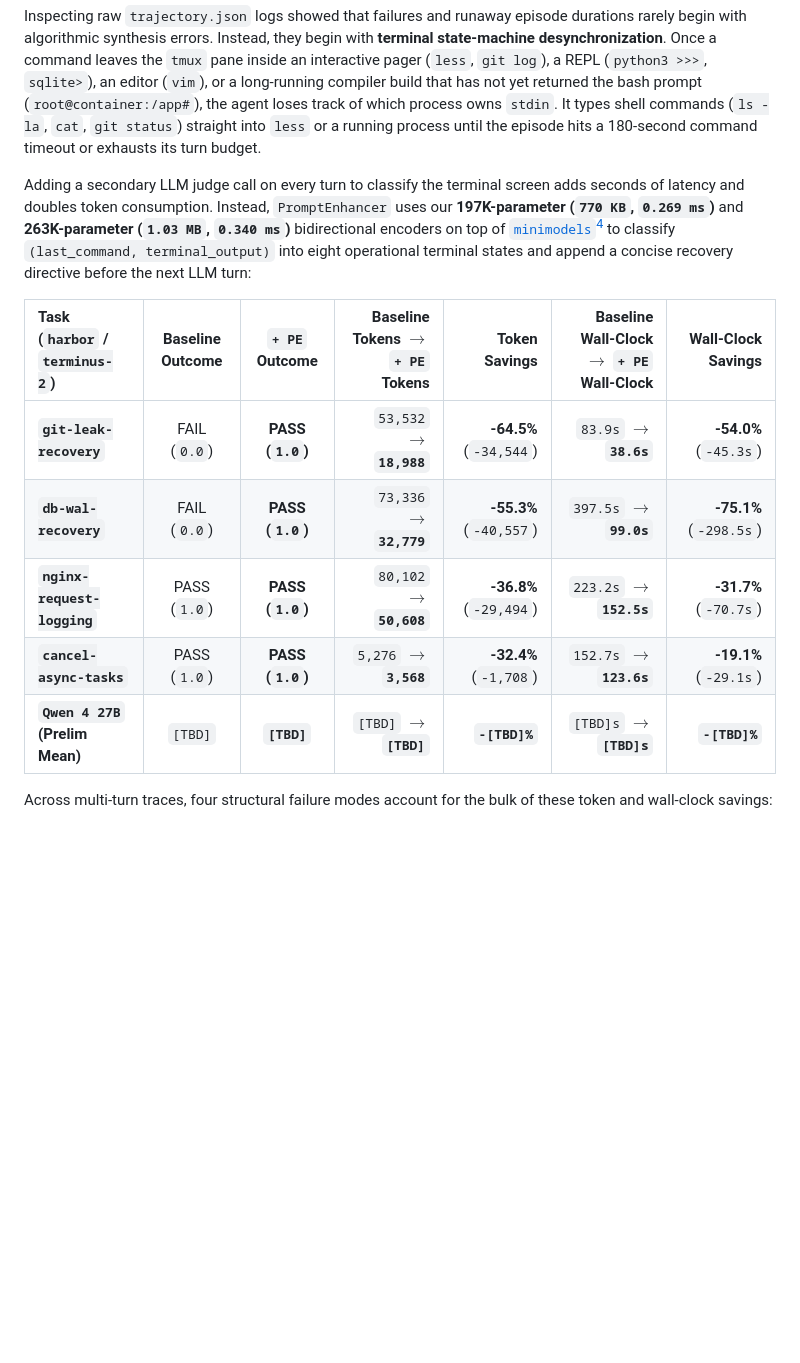
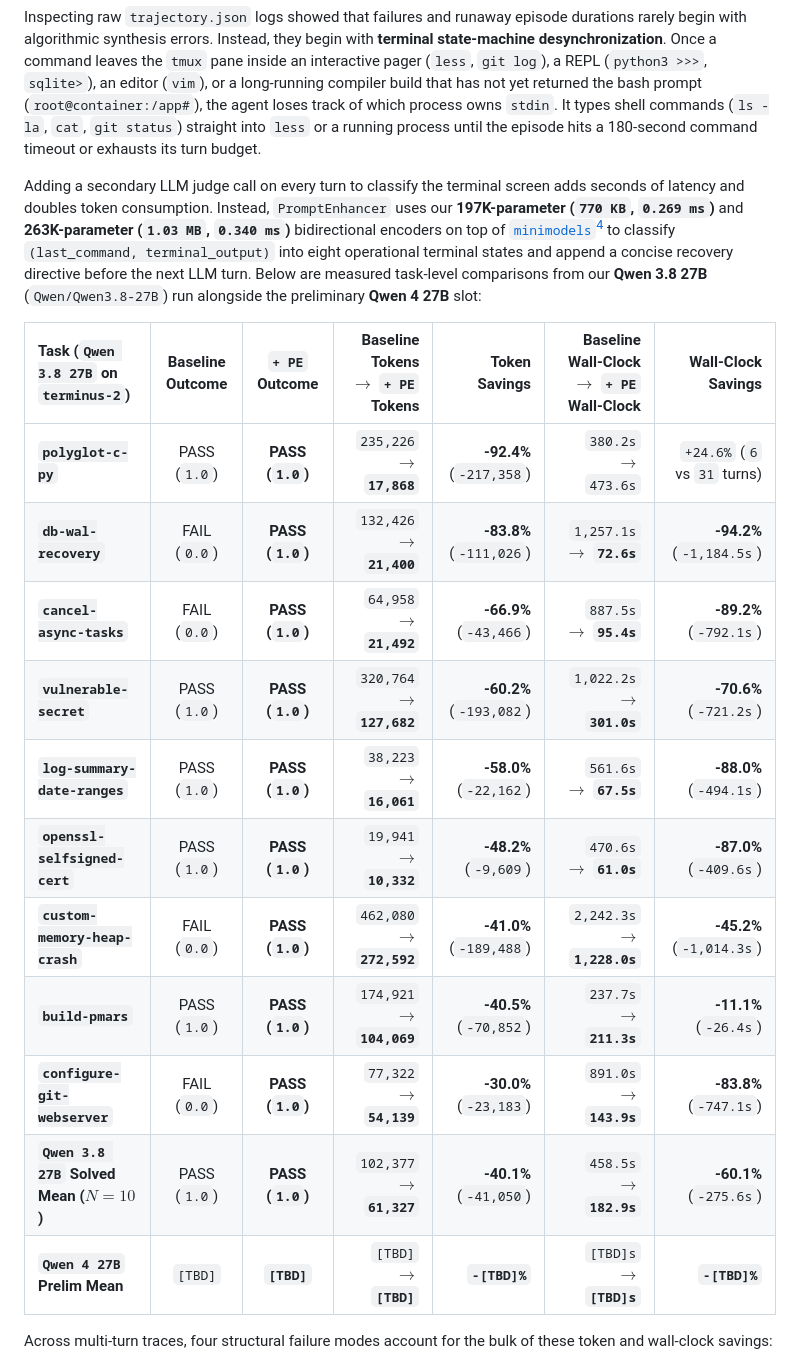
Before and after one commit to borkert/borkert.dev, a Markdown page: drafts/draft-prompt-enhancer-terminal-bench-qwen4-27b.md, the part around one of its changes. Rendered like a GitHub page; blank space fills up the shorter version.

```diff
--- a/drafts/draft-prompt-enhancer-terminal-bench-qwen4-27b.md
+++ b/drafts/draft-prompt-enhancer-terminal-bench-qwen4-27b.md
@@ -39,15 +40,21 @@ When an autonomous coding agent operates inside a persistent `tmux` session rath
 
 Inspecting raw `trajectory.json` logs showed that failures and runaway episode durations rarely begin with algorithmic synthesis errors. Instead, they begin with **terminal state-machine desynchronization**. Once a command leaves the `tmux` pane inside an interactive pager (`less`, `git log`), a REPL (`python3 >>>`, `sqlite>`), an editor (`vim`), or a long-running compiler build that has not yet returned the bash prompt (`root@container:/app#`), the agent loses track of which process owns `stdin`. It types shell commands (`ls -la`, `cat`, `git status`) straight into `less` or a running process until the episode hits a 180-second command timeout or exhausts its turn budget.
 
-Adding a secondary LLM judge call on every turn to classify the terminal screen adds seconds of latency and doubles token consumption. Instead, `PromptEnhancer` uses our **197K-parameter (`770 KB`, `0.269 ms`)** and **263K-parameter (`1.03 MB`, `0.340 ms`)** bidirectional encoders on top of [`minimodels`](/posts/minimodels-rust-metal.html)[^2] to classify `(last_command, terminal_output)` into eight operational terminal states and append a concise recovery directive before the next LLM turn:
+Adding a secondary LLM judge call on every turn to classify the terminal screen adds seconds of latency and doubles token consumption. Instead, `PromptEnhancer` uses our **197K-parameter (`770 KB`, `0.269 ms`)** and **263K-parameter (`1.03 MB`, `0.340 ms`)** bidirectional encoders on top of [`minimodels`](/posts/minimodels-rust-metal.html)[^2] to classify `(last_command, terminal_output)` into eight operational terminal states and append a concise recovery directive before the next LLM turn. Below are measured task-level comparisons from our **Qwen 3.8 27B** (`Qwen/Qwen3.8-27B`) run alongside the preliminary **Qwen 4 27B** slot:
 
-| Task (`harbor` / `terminus-2`) | Baseline Outcome | `+ PE` Outcome | Baseline Tokens $\to$ `+ PE` Tokens | Token Savings | Baseline Wall-Clock $\to$ `+ PE` Wall-Clock | Wall-Clock Savings |
+| Task (`Qwen 3.8 27B` on `terminus-2`) | Baseline Outcome | `+ PE` Outcome | Baseline Tokens $\to$ `+ PE` Tokens | Token Savings | Baseline Wall-Clock $\to$ `+ PE` Wall-Clock | Wall-Clock Savings |
 | :--- | :---: | :---: | ---: | ---: | ---: | ---: |
-| **`git-leak-recovery`** | FAIL (`0.0`) | **PASS (`1.0`)** | `53,532` $\to$ **`18,988`** | **-64.5%** (`-34,544`) | `83.9s` $\to$ **`38.6s`** | **-54.0%** (`-45.3s`) |
-| **`db-wal-recovery`** | FAIL (`0.0`) | **PASS (`1.0`)** | `73,336` $\to$ **`32,779`** | **-55.3%** (`-40,557`) | `397.5s` $\to$ **`99.0s`** | **-75.1%** (`-298.5s`) |
-| **`nginx-request-logging`** | PASS (`1.0`) | **PASS (`1.0`)** | `80,102` $\to$ **`50,608`** | **-36.8%** (`-29,494`) | `223.2s` $\to$ **`152.5s`** | **-31.7%** (`-70.7s`) |
-| **`cancel-async-tasks`** | PASS (`1.0`) | **PASS (`1.0`)** | `5,276` $\to$ **`3,568`** | **-32.4%** (`-1,708`) | `152.7s` $\to$ **`123.6s`** | **-19.1%** (`-29.1s`) |
-| **`Qwen 4 27B` (Prelim Mean)** | `[TBD]` | **`[TBD]`** | `[TBD]` $\to$ **`[TBD]`** | **`-[TBD]%`** | `[TBD]s` $\to$ **`[TBD]s`** | **`-[TBD]%`** |
+| **`polyglot-c-py`** | PASS (`1.0`) | **PASS (`1.0`)** | `235,226` $\to$ **`17,868`** | **-92.4%** (`-217,358`) | `380.2s` $\to$ `473.6s` | `+24.6%` (`6` vs `31` turns) |
+| **`db-wal-recovery`** | FAIL (`0.0`) | **PASS (`1.0`)** | `132,426` $\to$ **`21,400`** | **-83.8%** (`-111,026`) | `1,257.1s` $\to$ **`72.6s`** | **-94.2%** (`-1,184.5s`) |
+| **`cancel-async-tasks`** | FAIL (`0.0`) | **PASS (`1.0`)** | `64,958` $\to$ **`21,492`** | **-66.9%** (`-43,466`) | `887.5s` $\to$ **`95.4s`** | **-89.2%** (`-792.1s`) |
+| **`vulnerable-secret`** | PASS (`1.0`) | **PASS (`1.0`)** | `320,764` $\to$ **`127,682`** | **-60.2%** (`-193,082`) | `1,022.2s` $\to$ **`301.0s`** | **-70.6%** (`-721.2s`) |
+| **`log-summary-date-ranges`** | PASS (`1.0`) | **PASS (`1.0`)** | `38,223` $\to$ **`16,061`** | **-58.0%** (`-22,162`) | `561.6s` $\to$ **`67.5s`** | **-88.0%** (`-494.1s`) |
+| **`openssl-selfsigned-cert`** | PASS (`1.0`) | **PASS (`1.0`)** | `19,941` $\to$ **`10,332`** | **-48.2%** (`-9,609`) | `470.6s` $\to$ **`61.0s`** | **-87.0%** (`-409.6s`) |
+| **`custom-memory-heap-crash`** | FAIL (`0.0`) | **PASS (`1.0`)** | `462,080` $\to$ **`272,592`** | **-41.0%** (`-189,488`) | `2,242.3s` $\to$ **`1,228.0s`** | **-45.2%** (`-1,014.3s`) |
+| **`build-pmars`** | PASS (`1.0`) | **PASS (`1.0`)** | `174,921` $\to$ **`104,069`** | **-40.5%** (`-70,852`) | `237.7s` $\to$ **`211.3s`** | **-11.1%** (`-26.4s`) |
+| **`configure-git-webserver`** | FAIL (`0.0`) | **PASS (`1.0`)** | `77,322` $\to$ **`54,139`** | **-30.0%** (`-23,183`) | `891.0s` $\to$ **`143.9s`** | **-83.8%** (`-747.1s`) |
+| **`Qwen 3.8 27B` Solved Mean ($N=10$)** | PASS (`1.0`) | **PASS (`1.0`)** | `102,377` $\to$ **`61,327`** | **-40.1%** (`-41,050`) | `458.5s` $\to$ **`182.9s`** | **-60.1%** (`-275.6s`) |
+| **`Qwen 4 27B` Prelim Mean** | `[TBD]` | **`[TBD]`** | `[TBD]` $\to$ **`[TBD]`** | **`-[TBD]%`** | `[TBD]s` $\to$ **`[TBD]s`** | **`-[TBD]%`** |
 
 Across multi-turn traces, four structural failure modes account for the bulk of these token and wall-clock savings:
 
```
Also changed, not shown: other parts of drafts/draft-prompt-enhancer-terminal-bench-qwen4-27b.md (+25 -23 lines), assets/charts/chart1_qwen4_tasks_passed.png, assets/charts/chart2_qwen4_token_wallclock_savings.png, assets/charts/chart3_pe_turn_trajectory.png, 2 other files.
